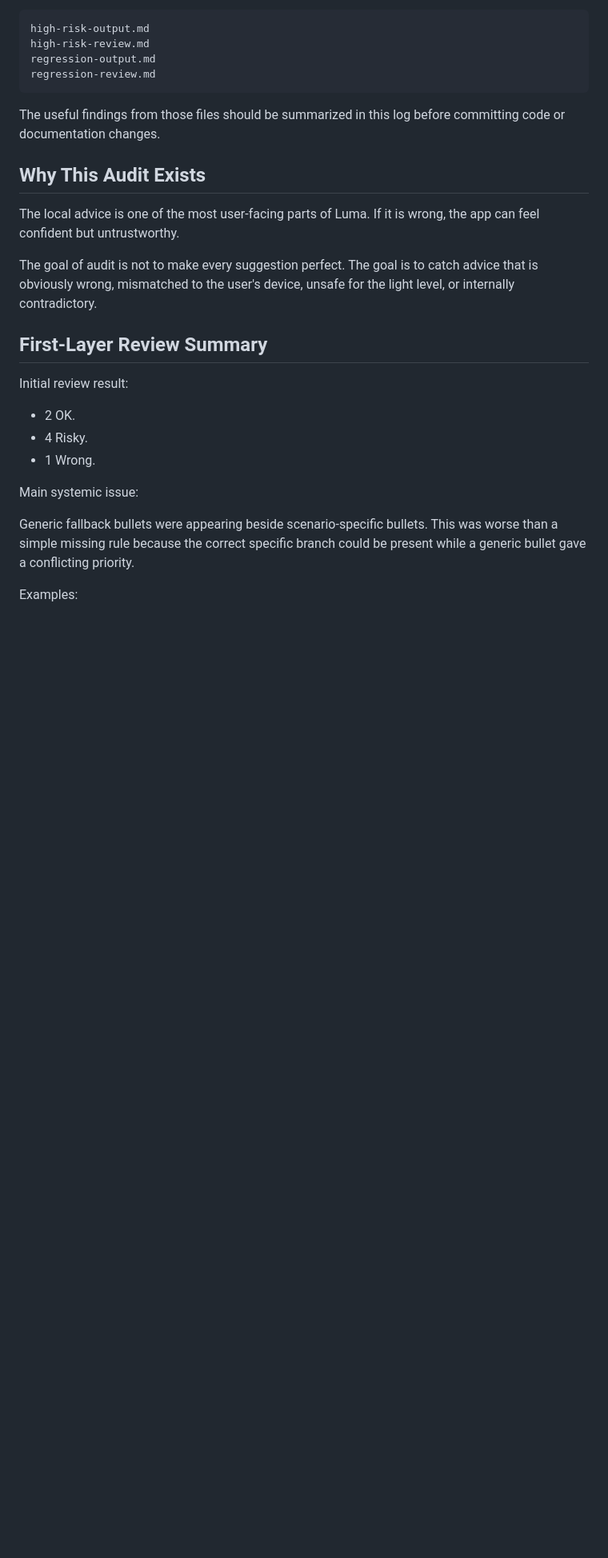
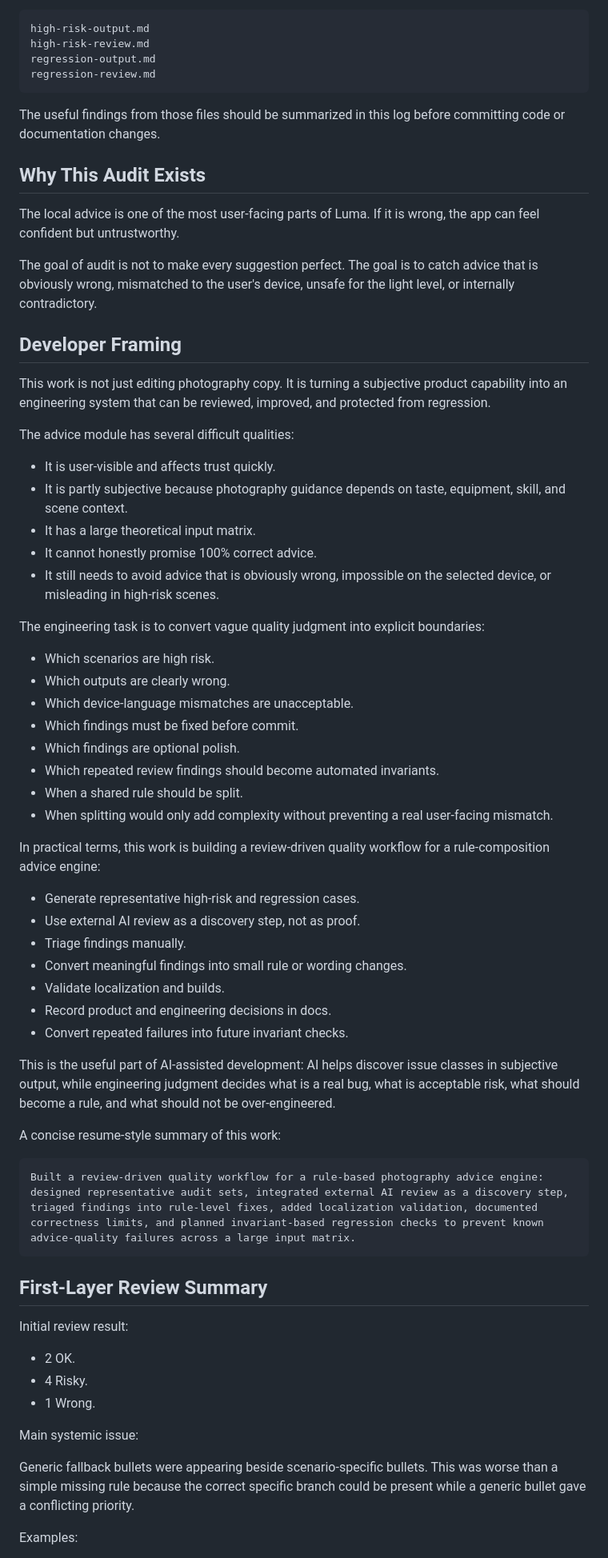
Before and after one commit to miemie123wang/Luma, a Markdown page: docs/advice/audit-log.md, the part around the change. Shown at 80% size. GitHub-like rendering; blank space fills up the shorter version.

Commit message:
Document advice audit developer framing

````diff
--- a/docs/advice/audit-log.md
+++ b/docs/advice/audit-log.md
@@ -51,6 +51,47 @@ The useful findings from those files should be summarized in this log before com
 The local advice is one of the most user-facing parts of Luma. If it is wrong, the app can feel confident but untrustworthy.
 
 The goal of audit is not to make every suggestion perfect. The goal is to catch advice that is obviously wrong, mismatched to the user's device, unsafe for the light level, or internally contradictory.
+
+## Developer Framing
+
+This work is not just editing photography copy. It is turning a subjective product capability into an engineering system that can be reviewed, improved, and protected from regression.
+
+The advice module has several difficult qualities:
+
+- It is user-visible and affects trust quickly.
+- It is partly subjective because photography guidance depends on taste, equipment, skill, and scene context.
+- It has a large theoretical input matrix.
+- It cannot honestly promise 100% correct advice.
+- It still needs to avoid advice that is obviously wrong, impossible on the selected device, or misleading in high-risk scenes.
+
+The engineering task is to convert vague quality judgment into explicit boundaries:
+
+- Which scenarios are high risk.
+- Which outputs are clearly wrong.
+- Which device-language mismatches are unacceptable.
+- Which findings must be fixed before commit.
+- Which findings are optional polish.
+- Which repeated review findings should become automated invariants.
+- When a shared rule should be split.
+- When splitting would only add complexity without preventing a real user-facing mismatch.
+
+In practical terms, this work is building a review-driven quality workflow for a rule-composition advice engine:
+
+- Generate representative high-risk and regression cases.
+- Use external AI review as a discovery step, not as proof.
+- Triage findings manually.
+- Convert meaningful findings into small rule or wording changes.
+- Validate localization and builds.
+- Record product and engineering decisions in docs.
+- Convert repeated failures into future invariant checks.
+
+This is the useful part of AI-assisted development: AI helps discover issue classes in subjective output, while engineering judgment decides what is a real bug, what is acceptable risk, what should become a rule, and what should not be over-engineered.
+
+A concise resume-style summary of this work:
+
+```text
+Built a review-driven quality workflow for a rule-based photography advice engine: designed representative audit sets, integrated external AI review as a discovery step, triaged findings into rule-level fixes, added localization validation, documented correctness limits, and planned invariant-based regression checks to prevent known advice-quality failures across a large input matrix.
+```
 
 ## First-Layer Review Summary
 
````
